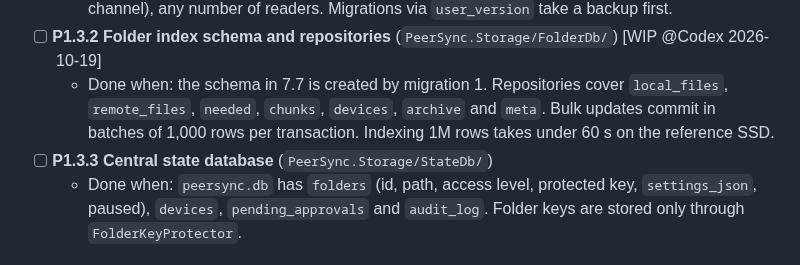
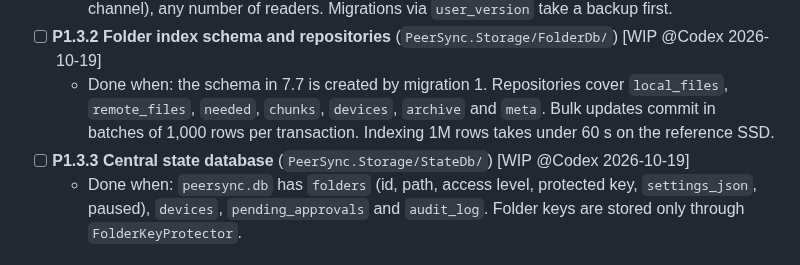
Before and after one commit to taskscape/PeerSync, a Markdown page: plan.md, the part around the change. Drawn GitHub-style.

Commit message:
P1.3.3 Start protected central state

```diff
--- a/plan.md
+++ b/plan.md
@@ -1068,7 +1068,7 @@ static byte[] Bytes(Blake3.Hash h) => h.AsSpan().ToArray();
   - Done when: connections open with the pragmas in 7.7. One writer per database (a single-reader channel), any number of readers. Migrations via `user_version` take a backup first.
 - [ ] **P1.3.2 Folder index schema and repositories** (`PeerSync.Storage/FolderDb/`) [WIP @Codex 2026-10-19]
   - Done when: the schema in 7.7 is created by migration 1. Repositories cover `local_files`, `remote_files`, `needed`, `chunks`, `devices`, `archive` and `meta`. Bulk updates commit in batches of 1,000 rows per transaction. Indexing 1M rows takes under 60 s on the reference SSD.
-- [ ] **P1.3.3 Central state database** (`PeerSync.Storage/StateDb/`)
+- [ ] **P1.3.3 Central state database** (`PeerSync.Storage/StateDb/`) [WIP @Codex 2026-10-19]
   - Done when: `peersync.db` has `folders` (id, path, access level, protected key, `settings_json`, paused), `devices`, `pending_approvals` and `audit_log`. Folder keys are stored only through `FolderKeyProtector`.
 
 ### 7.7 Code: SQLite setup and folder schema (P1.3)
```
